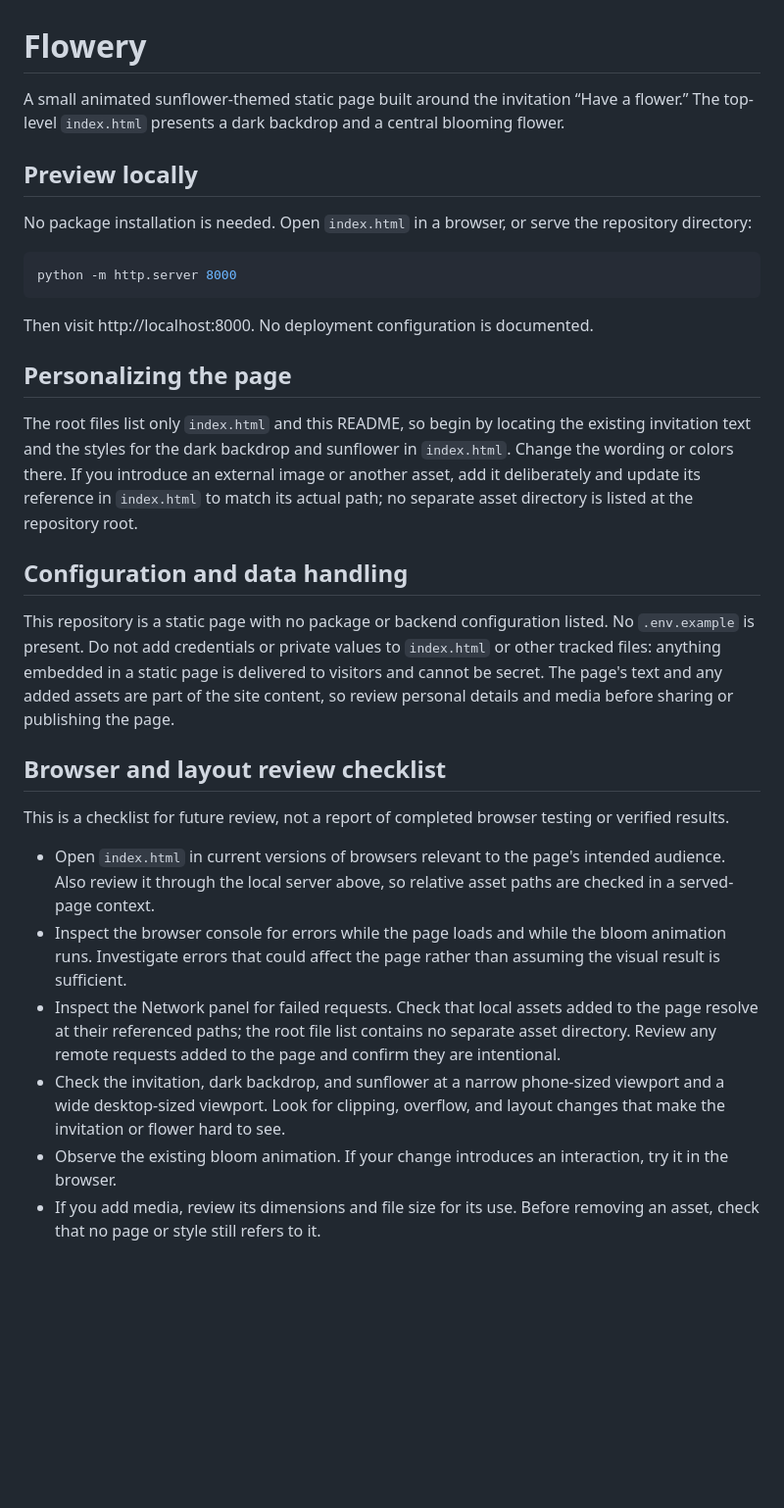
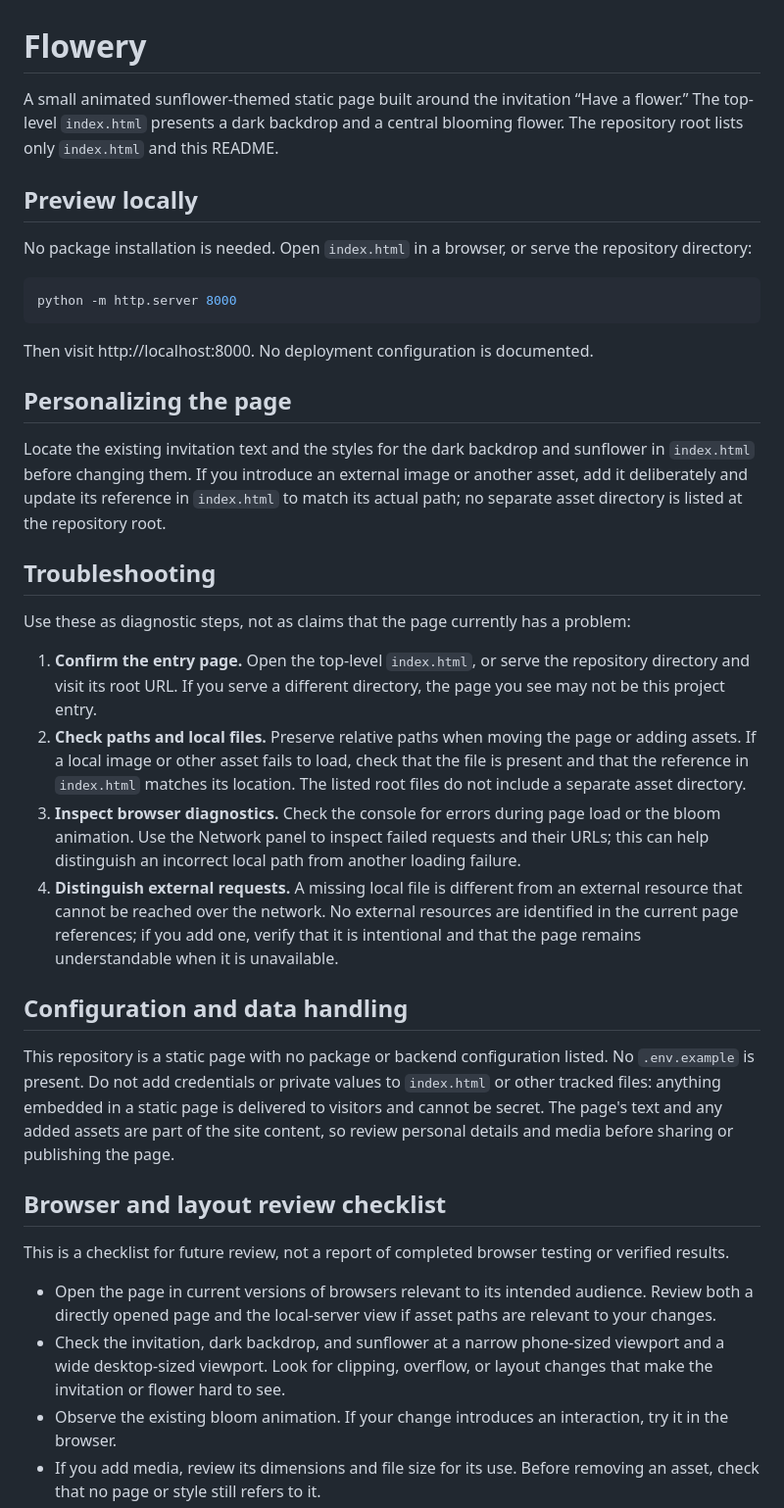
Before and after one commit to ayush143-maker/Flowery, a Markdown page: README.md, the part around the change. Shown at 98% size. Rendered like a GitHub page; blank space fills up the shorter version.

Commit message:
docs(readme): documentation pass 17

```diff
--- a/README.md
+++ b/README.md
@@ -1,6 +1,6 @@
 # Flowery
 
-A small animated sunflower-themed static page built around the invitation “Have a flower.” The top-level `index.html` presents a dark backdrop and a central blooming flower.
+A small animated sunflower-themed static page built around the invitation “Have a flower.” The top-level `index.html` presents a dark backdrop and a central blooming flower. The repository root lists only `index.html` and this README.
 
 ## Preview locally
 
@@ -14,7 +14,16 @@ Then visit http://localhost:8000. No deployment configuration is documented.
 
 ## Personalizing the page
 
-The root files list only `index.html` and this README, so begin by locating the existing invitation text and the styles for the dark backdrop and sunflower in `index.html`. Change the wording or colors there. If you introduce an external image or another asset, add it deliberately and update its reference in `index.html` to match its actual path; no separate asset directory is listed at the repository root.
+Locate the existing invitation text and the styles for the dark backdrop and sunflower in `index.html` before changing them. If you introduce an external image or another asset, add it deliberately and update its reference in `index.html` to match its actual path; no separate asset directory is listed at the repository root.
+
+## Troubleshooting
+
+Use these as diagnostic steps, not as claims that the page currently has a problem:
+
+1. **Confirm the entry page.** Open the top-level `index.html`, or serve the repository directory and visit its root URL. If you serve a different directory, the page you see may not be this project entry.
+2. **Check paths and local files.** Preserve relative paths when moving the page or adding assets. If a local image or other asset fails to load, check that the file is present and that the reference in `index.html` matches its location. The listed root files do not include a separate asset directory.
+3. **Inspect browser diagnostics.** Check the console for errors during page load or the bloom animation. Use the Network panel to inspect failed requests and their URLs; this can help distinguish an incorrect local path from another loading failure.
+4. **Distinguish external requests.** A missing local file is different from an external resource that cannot be reached over the network. No external resources are identified in the current page references; if you add one, verify that it is intentional and that the page remains understandable when it is unavailable.
 
 ## Configuration and data handling
 
@@ -24,10 +33,8 @@ This repository is a static page with no package or backend configuration listed
 
 This is a checklist for future review, not a report of completed browser testing or verified results.
 
-- Open `index.html` in current versions of browsers relevant to the page's intended audience. Also review it through the local server above, so relative asset paths are checked in a served-page context.
-- Inspect the browser console for errors while the page loads and while the bloom animation runs. Investigate errors that could affect the page rather than assuming the visual result is sufficient.
-- Inspect the Network panel for failed requests. Check that local assets added to the page resolve at their referenced paths; the root file list contains no separate asset directory. Review any remote requests added to the page and confirm they are intentional.
-- Check the invitation, dark backdrop, and sunflower at a narrow phone-sized viewport and a wide desktop-sized viewport. Look for clipping, overflow, and layout changes that make the invitation or flower hard to see.
+- Open the page in current versions of browsers relevant to its intended audience. Review both a directly opened page and the local-server view if asset paths are relevant to your changes.
+- Check the invitation, dark backdrop, and sunflower at a narrow phone-sized viewport and a wide desktop-sized viewport. Look for clipping, overflow, or layout changes that make the invitation or flower hard to see.
 - Observe the existing bloom animation. If your change introduces an interaction, try it in the browser.
 - If you add media, review its dimensions and file size for its use. Before removing an asset, check that no page or style still refers to it.
 
```
